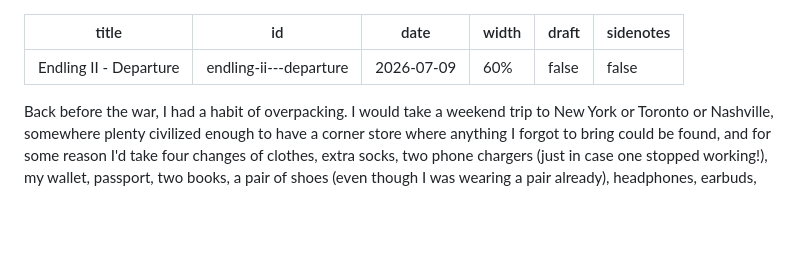
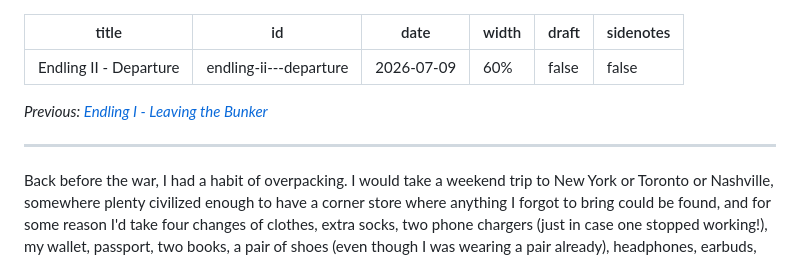
Before and after one commit to mekhami/glorifiednotepad, a Markdown page: content/endling-ii---departure.md, the part around the change. GitHub-like rendering; blank space fills up the shorter version.

Commit message:
add links to endlings

```diff
--- a/content/endling-ii---departure.md
+++ b/content/endling-ii---departure.md
@@ -5,6 +5,10 @@ date: 2026-07-09
 width: 60%
 draft: false
 sidenotes: false
+---
+
+*Previous: [Endling I - Leaving the Bunker](/p/endling-i-leaving-the-bunker)*
+
 ---
 
 Back before the war, I had a habit of overpacking. I would take a weekend trip to New York or Toronto or Nashville, somewhere plenty civilized enough to have a corner store where anything I forgot to bring could be found, and for some reason I'd take four changes of clothes, extra socks, two phone chargers (just in case one stopped working!), my wallet, passport, two books, a pair of shoes (even though I was wearing a pair already), headphones, earbuds, pencils, toiletries, laptop, pencils, ibuprofen, and my shaving kit. All for a three day stay at a decent hotel. It became a running gag with my friends.
```
Also changed, not shown: content/endling-i-leaving-the-bunker.md (+2 -0 lines).
